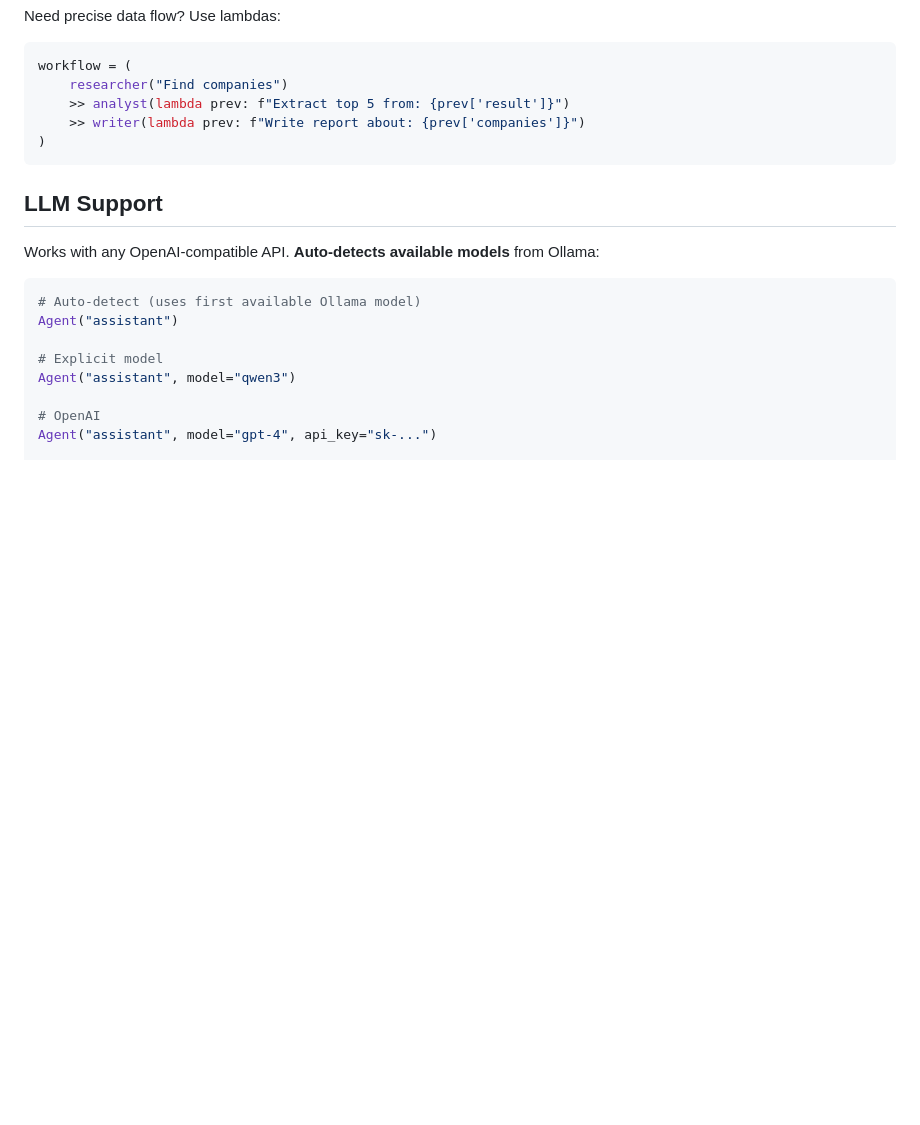
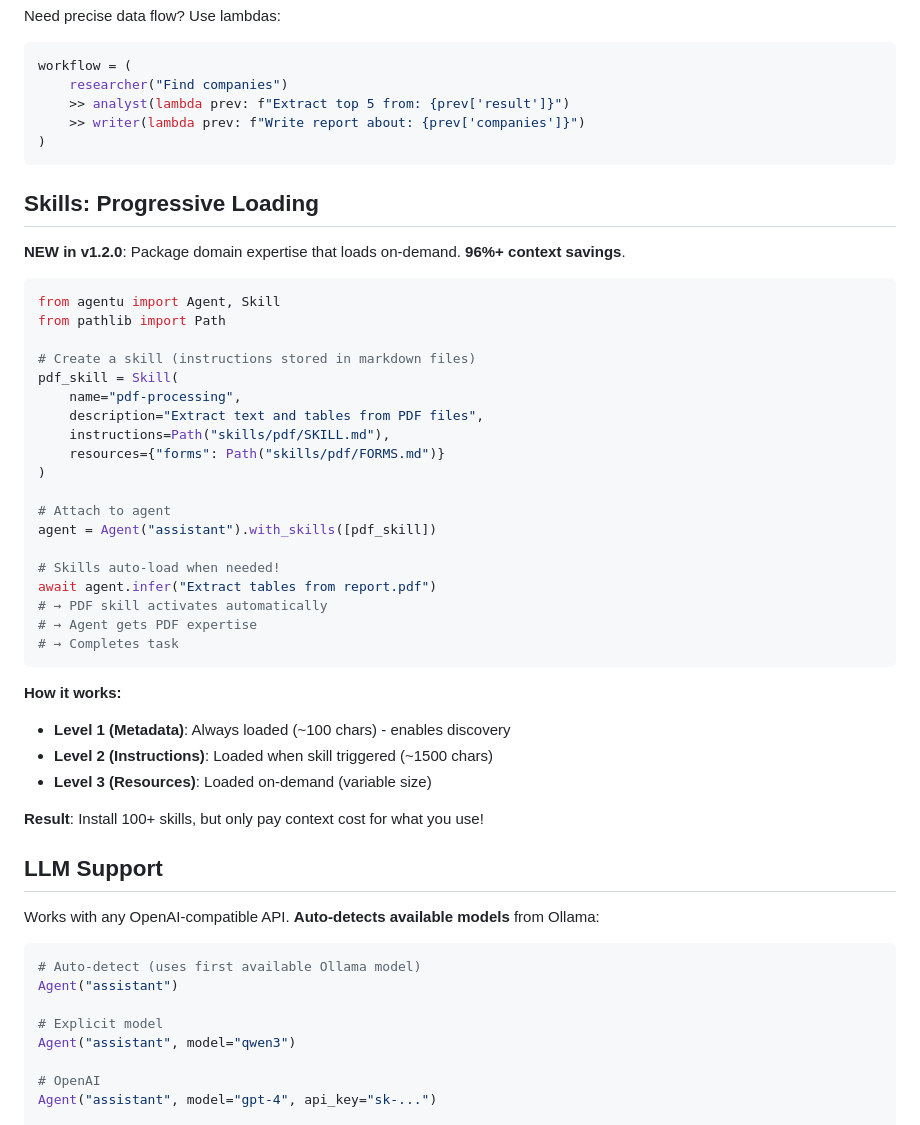
Before and after one commit to hemanth/agentu, a Markdown page: README.md, the part around the change. GitHub-like rendering; blank space fills up the shorter version.

Commit message:
docs: add Skills example to README

````diff
--- a/README.md
+++ b/README.md
@@ -122,6 +122,39 @@ workflow = (
 )
 ```
 
+## Skills: Progressive Loading
+
+**NEW in v1.2.0**: Package domain expertise that loads on-demand. **96%+ context savings**.
+
+```python
+from agentu import Agent, Skill
+from pathlib import Path
+
+# Create a skill (instructions stored in markdown files)
+pdf_skill = Skill(
+    name="pdf-processing",
+    description="Extract text and tables from PDF files",
+    instructions=Path("skills/pdf/SKILL.md"),
+    resources={"forms": Path("skills/pdf/FORMS.md")}
+)
+
+# Attach to agent
+agent = Agent("assistant").with_skills([pdf_skill])
+
+# Skills auto-load when needed!
+await agent.infer("Extract tables from report.pdf")
+# → PDF skill activates automatically
+# → Agent gets PDF expertise
+# → Completes task
+```
+
+**How it works:**
+- **Level 1 (Metadata)**: Always loaded (~100 chars) - enables discovery
+- **Level 2 (Instructions)**: Loaded when skill triggered (~1500 chars)
+- **Level 3 (Resources)**: Loaded on-demand (variable size)
+
+**Result**: Install 100+ skills, but only pay context cost for what you use!
+
 ## LLM Support
 
 Works with any OpenAI-compatible API. **Auto-detects available models** from Ollama:
````
